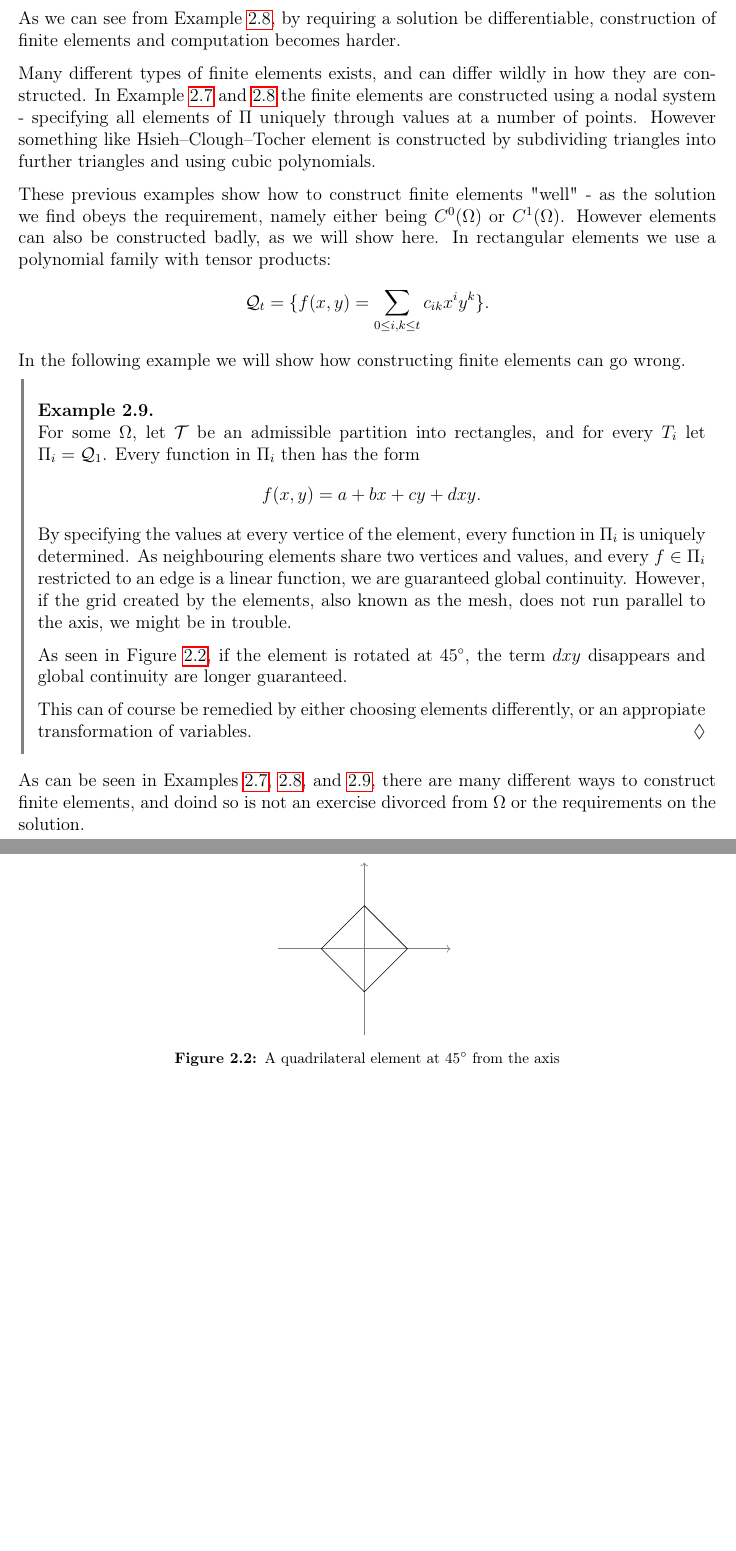
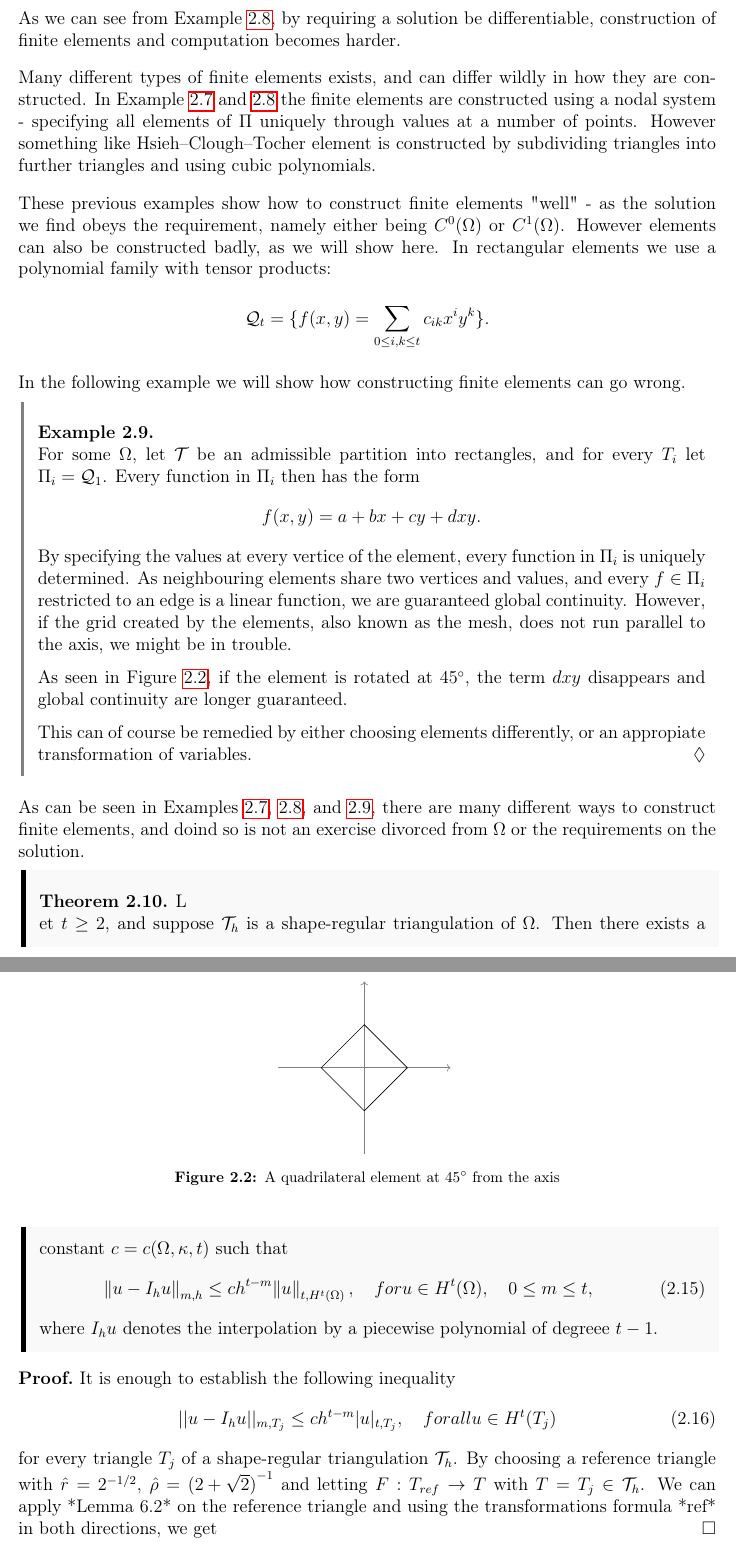
Before and after one commit to william37459/Finite_Element_Method, a LaTeX thesis (master.tex, which reads Afsnit/Kapitel2/6.4.tex, Afsnit/Kapitel2/main.tex): two parts of pages 34 and 35 of 37, joined at a grey line, cut so that both start at the same text, the shorter picture padded with empty space. Compiled offline with pdfLaTeX.

Commit message:
6.4 thm done og bevis halvt færdig

```diff
--- /dev/null
+++ b/Afsnit/Kapitel2/6.4.tex
@@ -0,0 +1,15 @@
+\begin{thmx}
+    Let $t \geq 2$, and suppose $\mathcal{T}_h$ is a shape-regular triangulation of $\OO$. Then there exists a constant $c = c(\OO, \kappa, t)$ such that
+    \begin{equation}
+        \norm{u - I_h u}_{m,h} \leq c h^{t-m} \norm{u}_{t, H^t(\OO)}, \quad for u \in H^t(\OO), \quad 0 \leq m \leq t,
+    \end{equation}
+    where $I_h u$ denotes the interpolation by a piecewise polynomial of degreee $t-1$.
+\end{thmx}
+
+\begin{bev}
+    It is enough to establish the following inequality
+    \begin{equation}
+        ||u-I_h u||_{m,T_j} \leq c h^{t-m} |u|_{t,T_j}, \quad for all u \in H^t(T_j)
+    \end{equation}
+    for every triangle $T_j$ of a shape-regular triangulation $\mathcal{T}_h$. By choosing a reference triangle with $\hat{r} = 2^{-1/2}$, $\hat{\rho} = {(2+\sqrt{2})}^{-1}$ and letting $F : T_{ref} \to T$ with $T = T_j \in \mathcal{T}_h$. We can apply *Lemma 6.2* on the reference triangle and using the transformations formula *ref* in both directions, we get
+\end{bev}
--- a/Afsnit/Kapitel2/main.tex
+++ b/Afsnit/Kapitel2/main.tex
@@ -3,3 +3,4 @@
 \input{Afsnit/Kapitel2/finite_element_intro.tex}
 \input{Afsnit/Kapitel2/partitioning.tex}
 \input{Afsnit/Kapitel2/finite_element.tex}
+\input{Afsnit/Kapitel2/6.4.tex}
```
